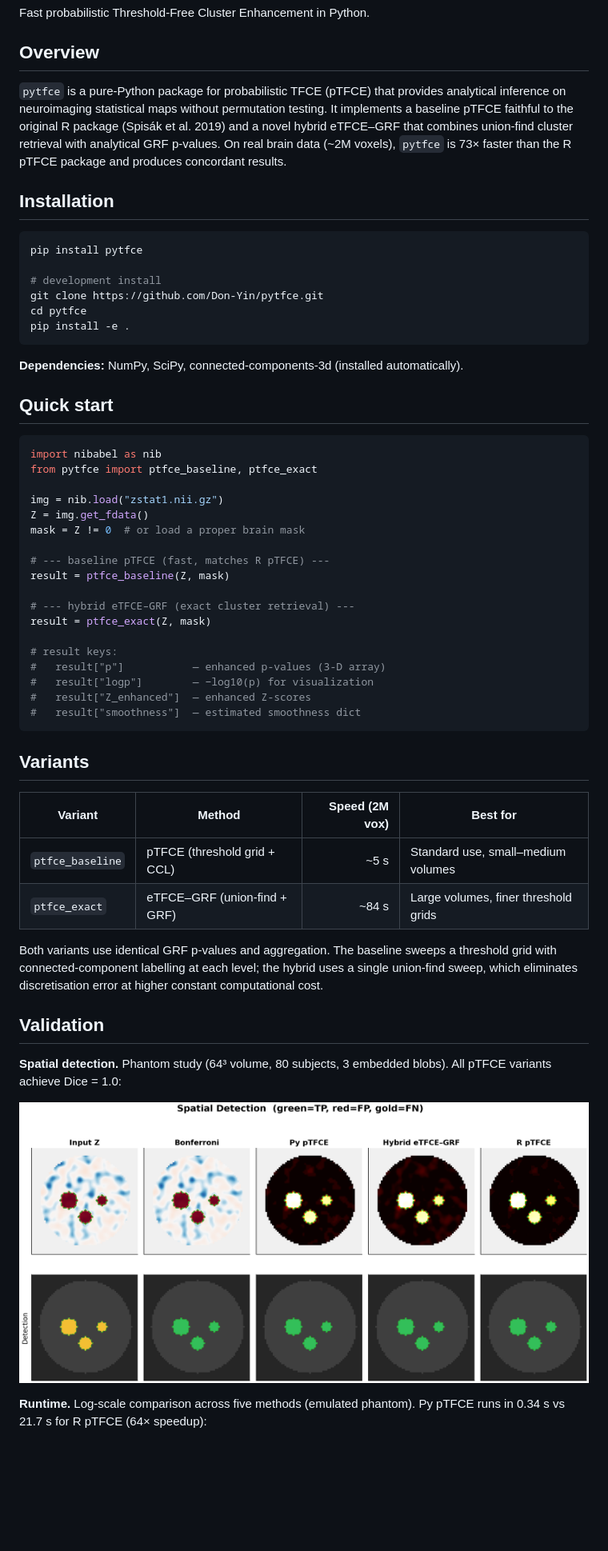
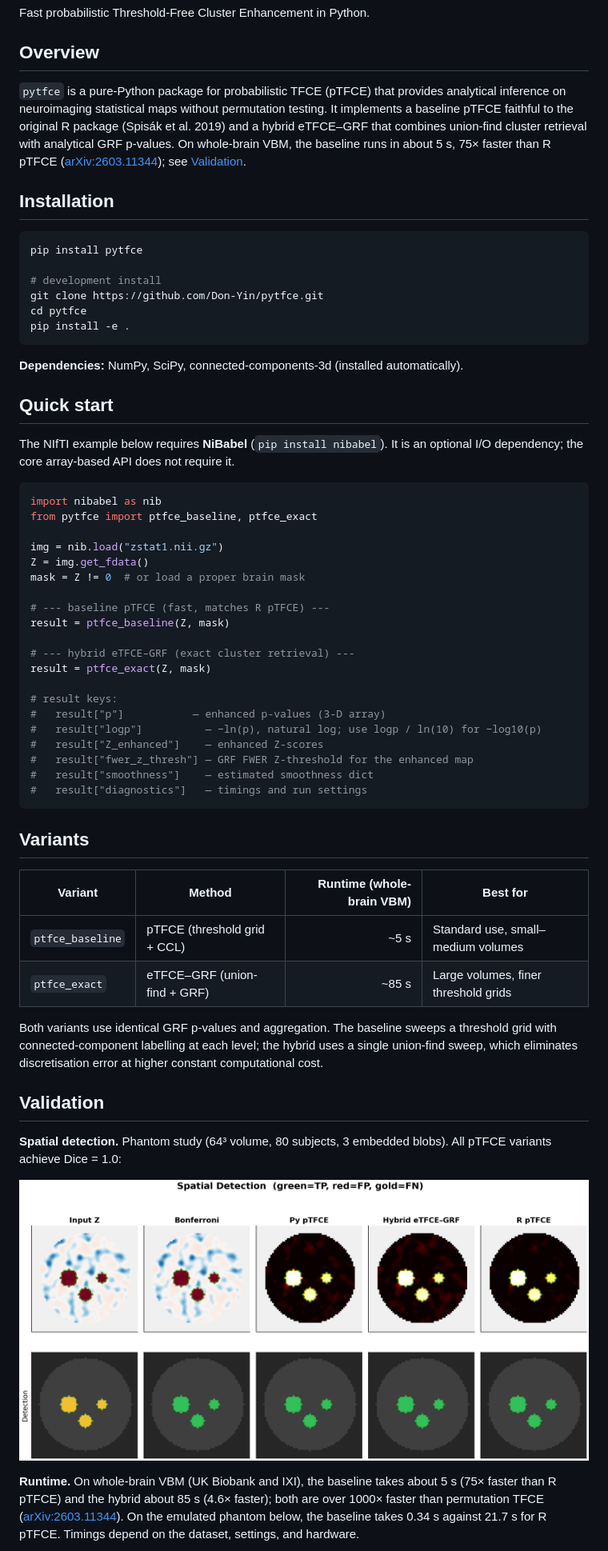
Before and after one commit to Don-Yin/pytfce, a Markdown page: README.md, the part around one of its changes. Shown at 80% size. Rendered like a GitHub page; blank space fills up the shorter version.

````diff
--- a/README.md
+++ b/README.md
@@ -4,7 +4,7 @@ Fast probabilistic Threshold-Free Cluster Enhancement in Python.
 
 ## Overview
 
-`pytfce` is a pure-Python package for probabilistic TFCE (pTFCE) that provides analytical inference on neuroimaging statistical maps without permutation testing. It implements a baseline pTFCE faithful to the original R package (Spisák et al. 2019) and a novel hybrid eTFCE–GRF that combines union-find cluster retrieval with analytical GRF p-values. On real brain data (~2M voxels), `pytfce` is 73× faster than the R pTFCE package and produces concordant results.
+`pytfce` is a pure-Python package for probabilistic TFCE (pTFCE) that provides analytical inference on neuroimaging statistical maps without permutation testing. It implements a baseline pTFCE faithful to the original R package (Spisák et al. 2019) and a hybrid eTFCE–GRF that combines union-find cluster retrieval with analytical GRF p-values. On whole-brain VBM, the baseline runs in about 5 s, 75× faster than R pTFCE ([arXiv:2603.11344](https://arxiv.org/abs/2603.11344)); see [Validation](#validation).
 
 ## Installation
 
@@ -20,6 +20,8 @@ pip install -e .
 **Dependencies:** NumPy, SciPy, connected-components-3d (installed automatically).
 
 ## Quick start
+
+The NIfTI example below requires **NiBabel** (`pip install nibabel`). It is an optional I/O dependency; the core array-based API does not require it.
 
 ```python
 import nibabel as nib
@@ -37,17 +39,19 @@ result = ptfce_exact(Z, mask)
 
 # result keys:
 #   result["p"]           — enhanced p-values (3-D array)
-#   result["logp"]        — −log10(p) for visualization
-#   result["Z_enhanced"]  — enhanced Z-scores
-#   result["smoothness"]  — estimated smoothness dict
+#   result["logp"]          — −ln(p), natural log; use logp / ln(10) for −log10(p)
+#   result["Z_enhanced"]    — enhanced Z-scores
+#   result["fwer_z_thresh"] — GRF FWER Z-threshold for the enhanced map
+#   result["smoothness"]    — estimated smoothness dict
+#   result["diagnostics"]   — timings and run settings
 ```
 
 ## Variants
 
-| Variant | Method | Speed (2M vox) | Best for |
+| Variant | Method | Runtime (whole-brain VBM) | Best for |
 |---------|--------|---------------:|----------|
 | `ptfce_baseline` | pTFCE (threshold grid + CCL) | ~5 s | Standard use, small–medium volumes |
-| `ptfce_exact` | eTFCE–GRF (union-find + GRF) | ~84 s | Large volumes, finer threshold grids |
+| `ptfce_exact` | eTFCE–GRF (union-find + GRF) | ~85 s | Large volumes, finer threshold grids |
 
 Both variants use identical GRF p-values and aggregation. The baseline sweeps a threshold grid with connected-component labelling at each level; the hybrid uses a single union-find sweep, which eliminates discretisation error at higher constant computational cost.
 
@@ -55,7 +59,7 @@ Both variants use identical GRF p-values and aggregation. The baseline sweeps a
 
 **Spatial detection.** Phantom study (64³ volume, 80 subjects, 3 embedded blobs). All pTFCE variants achieve Dice = 1.0:
 
-![Spatial detection](paper/figures/fig-spatial-detection.png)
+![Spatial detection](https://raw.githubusercontent.com/Don-Yin/pytfce/main/docs/figures/fig-spatial-detection.png)
 
-**Runtime.** Log-scale comparison across five methods (emulated phantom). Py pTFCE runs in 0.34 s vs 21.7 s for R pTFCE (64× speedup):
+**Runtime.** On whole-brain VBM (UK Biobank and IXI), the baseline takes about 5 s (75× faster than R pTFCE) and the hybrid about 85 s (4.6× faster); both are over 1000× faster than permutation TFCE ([arXiv:2603.11344](https://arxiv.org/abs/2603.11344)). On the emulated phantom below, the baseline takes 0.34 s against 21.7 s for R pTFCE. Timings depend on the dataset, settings, and hardware.
 
````
Also changed, not shown: other parts of README.md (+10 -12 lines), CONTRIBUTING.md (+15 -5 lines), paper/paper.md (deleted, +0 -160 lines), docs/figures/fig-runtime-log.png (renamed from paper/figures/fig-runtime-log.png), docs/figures/fig-spatial-detection.png (renamed from paper/figures/fig-spatial-detection.png), 2 other files.
